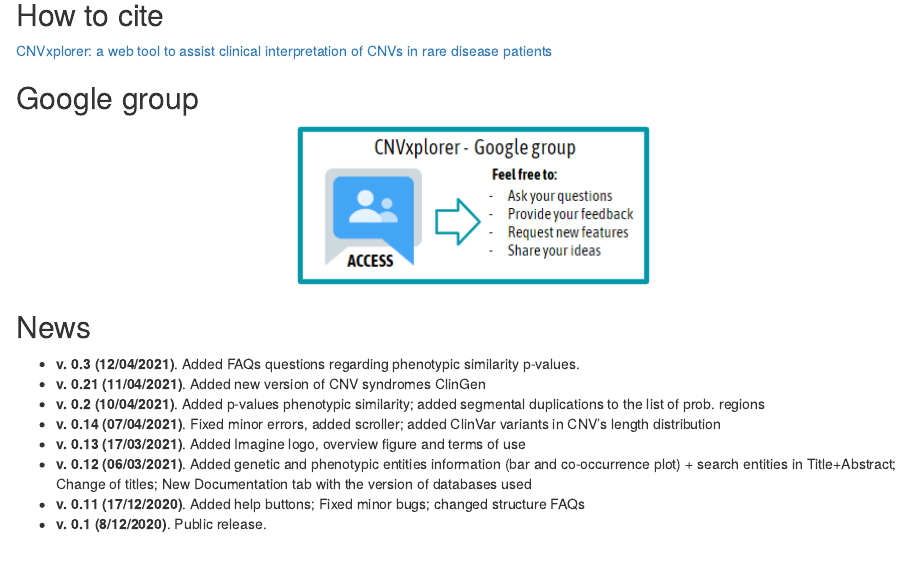
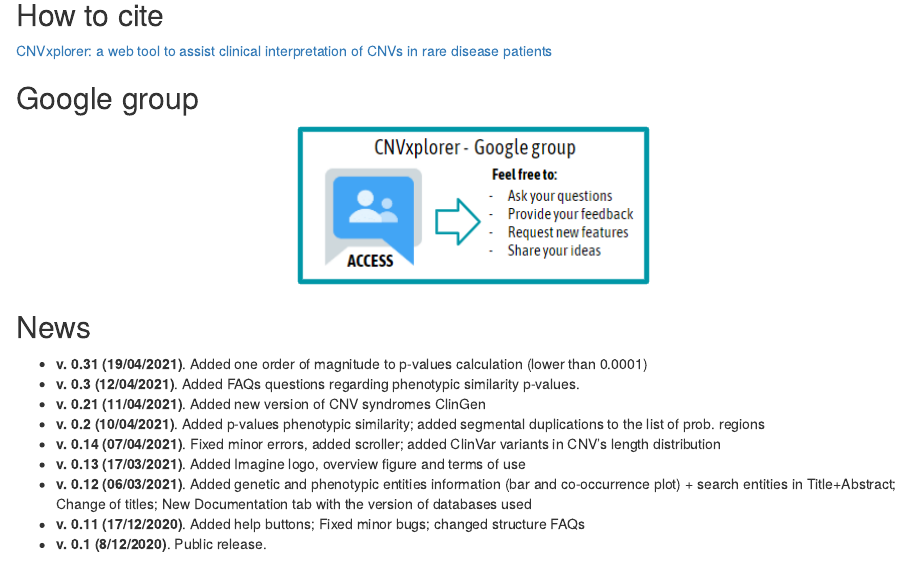
Before and after one commit to RausellLab/CNVxplorer, an R Markdown document (doc/documentation.Rmd): the page in a window 1100 px wide, from 1650 px down. Rendered offline with R 4.5, knitr and Pandoc, with nearby package versions.

Commit message:
added desc. v. 0.31

```diff
--- a/doc/documentation.Rmd
+++ b/doc/documentation.Rmd
@@ -40,6 +40,8 @@
 </center>
 
 ## News
+
+- **v. 0.31 (19/04/2021)**. Added one order of magnitude to p-values calculation (lower than 0.0001)
 - **v. 0.3 (12/04/2021)**. Added FAQs questions regarding phenotypic similarity p-values.
 - **v. 0.21 (11/04/2021)**. Added new version of CNV syndromes ClinGen
 - **v. 0.2 (10/04/2021)**. Added p-values phenotypic similarity; added segmental duplications to the list of prob. regions
```
